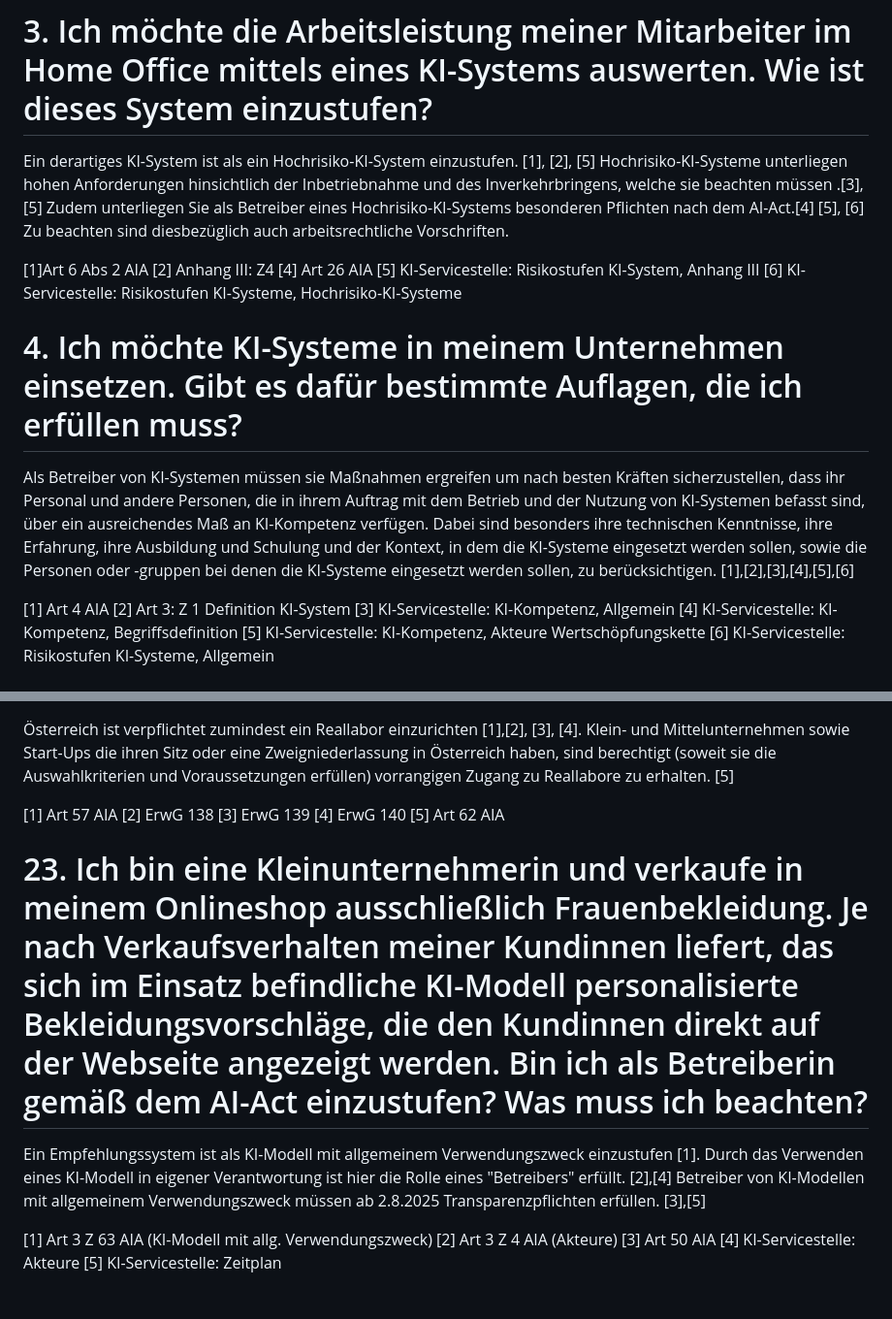
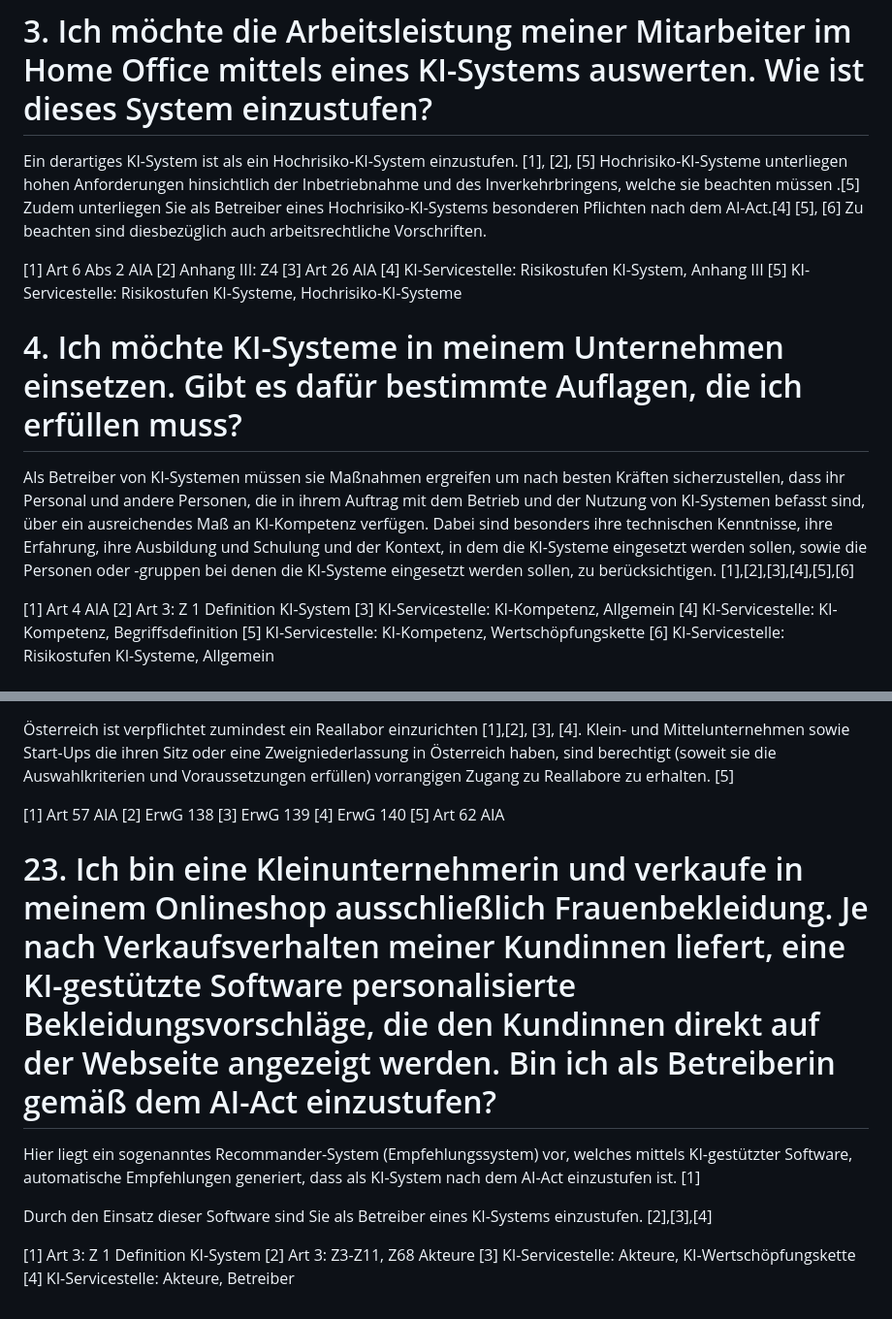
Before and after one commit to rtr-ai/aia-rag, a Markdown page: data/fragen-qa.md, 2 parts joined by grey strips. Shown at 97% size. Drawn GitHub-style.

```diff
--- a/data/fragen-qa.md
+++ b/data/fragen-qa.md
@@ -23,14 +23,14 @@ Das Einsatz von Large Language Models bei der automatischen Generierung von Werb
 # 3. Ich möchte die Arbeitsleistung meiner Mitarbeiter im Home Office mittels eines KI-Systems auswerten. Wie ist dieses System einzustufen?
 
 Ein derartiges KI-System ist als ein Hochrisiko-KI-System einzustufen. [1], [2], [5]
-Hochrisiko-KI-Systeme unterliegen hohen Anforderungen hinsichtlich der Inbetriebnahme und des Inverkehrbringens, welche sie beachten müssen .[3],[5]
+Hochrisiko-KI-Systeme unterliegen hohen Anforderungen hinsichtlich der Inbetriebnahme und des Inverkehrbringens, welche sie beachten müssen .[5]
 Zudem unterliegen Sie als Betreiber eines Hochrisiko-KI-Systems besonderen Pflichten nach dem AI-Act.[4] [5], [6] Zu beachten sind diesbezüglich auch arbeitsrechtliche Vorschriften.
 
-[1]Art 6 Abs 2 AIA
+[1] Art 6 Abs 2 AIA
 [2] Anhang III: Z4
-[4] Art 26 AIA
-[5] KI-Servicestelle: Risikostufen KI-System, Anhang III
-[6] KI-Servicestelle: Risikostufen KI-Systeme, Hochrisiko-KI-Systeme
+[3] Art 26 AIA
+[4] KI-Servicestelle: Risikostufen KI-System, Anhang III
+[5] KI-Servicestelle: Risikostufen KI-Systeme, Hochrisiko-KI-Systeme
 
 # 4. Ich möchte KI-Systeme in meinem Unternehmen einsetzen. Gibt es dafür bestimmte Auflagen, die ich erfüllen muss?
 
@@ -42,7 +42,7 @@ werden sollen, sowie die Personen oder -gruppen bei denen die KI-Systeme eingese
 [2] Art 3: Z 1 Definition KI-System
 [3] KI-Servicestelle: KI-Kompetenz, Allgemein
 [4] KI-Servicestelle: KI-Kompetenz, Begriffsdefinition
-[5] KI-Servicestelle: KI-Kompetenz, Akteure Wertschöpfungskette
+[5] KI-Servicestelle: KI-Kompetenz, Wertschöpfungskette
 [6] KI-Servicestelle: Risikostufen KI-Systeme, Allgemein
 
 # 5. Ich möchte auf meiner Website eine  KI-generierte Hintergrundmusik implementieren?  Unterliege ich etwaigen Verpflichtungen nach dem AI Act?
@@ -260,14 +260,13 @@ Wenn ein Anbieter ein KI-System oder KI-Modell mit allgemeinem Verwendungszweck
 [4] ErwG 140
 [5] Art 62 AIA
 
-# 23. Ich bin eine Kleinunternehmerin und verkaufe in meinem Onlineshop ausschließlich Frauenbekleidung. Je nach Verkaufsverhalten meiner Kundinnen liefert, das sich im Einsatz befindliche KI-Modell personalisierte Bekleidungsvorschläge, die den Kundinnen direkt auf der Webseite angezeigt werden. Bin ich als Betreiberin gemäß dem AI-Act einzustufen? Was muss ich beachten?
+ # 23. Ich bin eine Kleinunternehmerin und verkaufe in meinem Onlineshop ausschließlich Frauenbekleidung. Je nach Verkaufsverhalten meiner Kundinnen liefert, eine KI-gestützte Software personalisierte Bekleidungsvorschläge, die den Kundinnen direkt auf der Webseite angezeigt werden. Bin ich als Betreiberin gemäß dem AI-Act einzustufen?
 
-Ein Empfehlungssystem ist als KI-Modell mit allgemeinem Verwendungszweck einzustufen [1]. Durch das Verwenden eines KI-Modell in eigener Verantwortung ist hier die Rolle eines "Betreibers" erfüllt. [2],[4]
-Betreiber von KI-Modellen mit allgemeinem Verwendungszweck müssen ab 2.8.2025 Transparenzpflichten erfüllen. [3],[5]
+Hier liegt ein sogenanntes Recommander-System (Empfehlungssystem) vor, welches mittels KI-gestützter Software, automatische Empfehlungen generiert, dass als KI-System nach dem AI-Act einzustufen ist. [1]
 
+Durch den Einsatz dieser Software sind Sie als Betreiber eines KI-Systems einzustufen.  [2],[3],[4]
 
-[1] Art 3 Z 63 AIA (KI-Modell mit allg. Verwendungszweck)
-[2] Art 3 Z 4 AIA (Akteure)
-[3] Art 50 AIA
-[4] KI-Servicestelle: Akteure
-[5] KI-Servicestelle: Zeitplan
+[1] Art 3: Z 1 Definition KI-System
+[2] Art 3: Z3-Z11, Z68 Akteure
+[3] KI-Servicestelle: Akteure, KI-Wertschöpfungskette
+[4] KI-Servicestelle: Akteure, Betreiber
```
Also changed, not shown: other parts of data/fragen-qa.md (+9 -9 lines).
